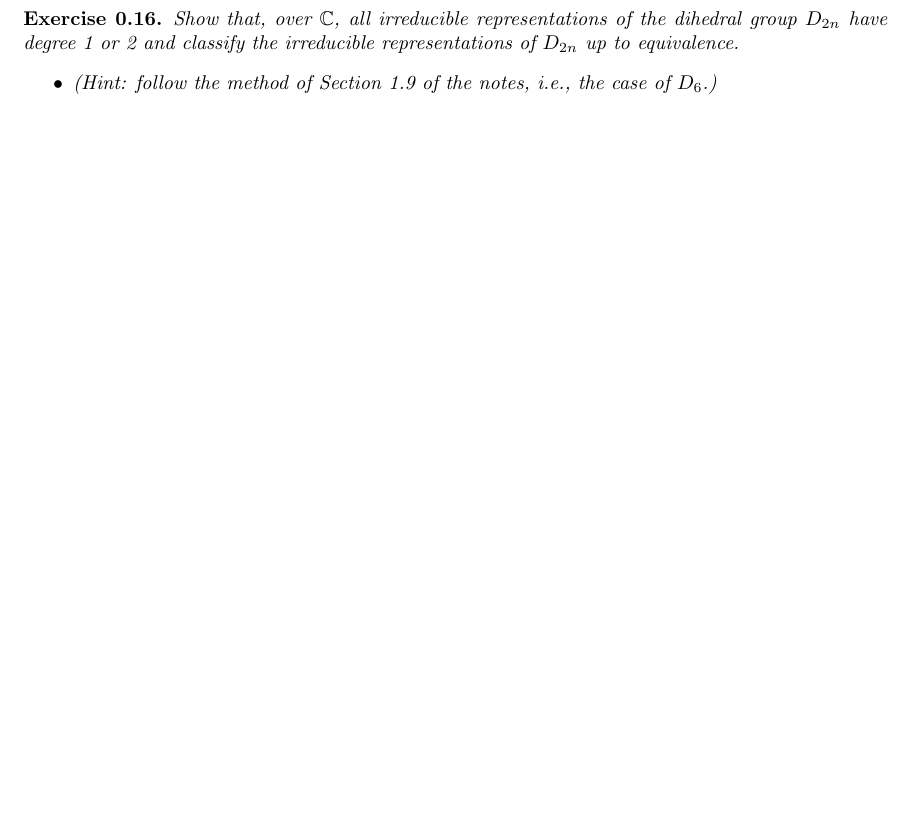
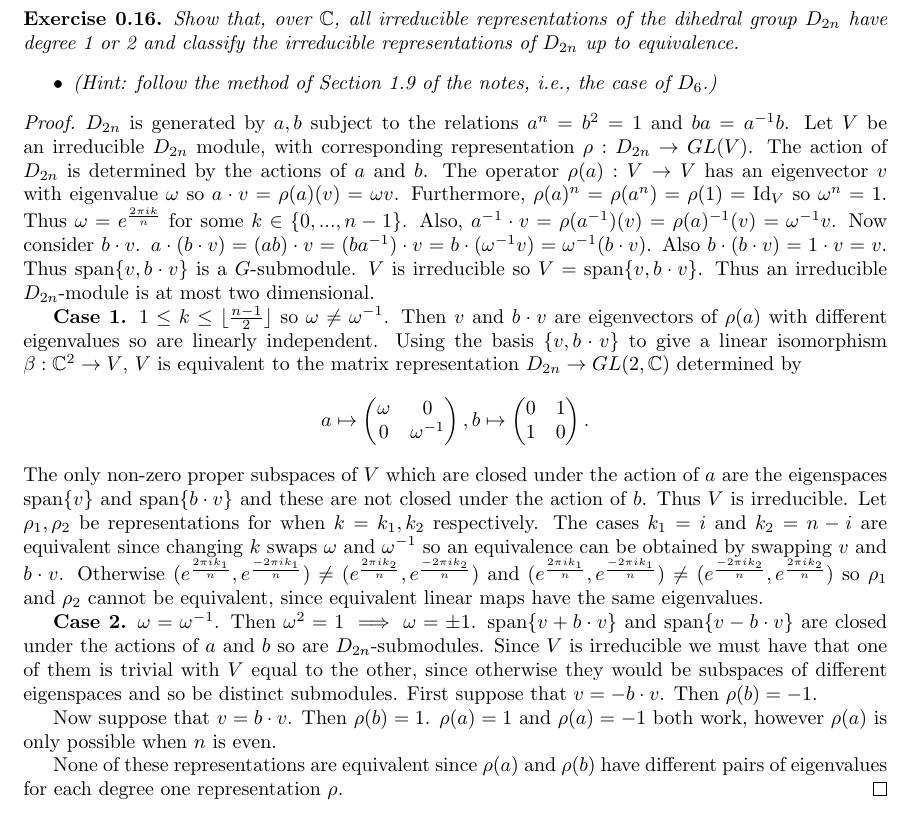
Before and after one commit to Beethoven2138/Representation-Theory-solutions, a LaTeX document (Rep-thy-solns.tex): part of page 6 of 6, cut so that both start at the same text, the shorter picture padded with empty space. Compiled offline with pdfLaTeX.

Commit message:
Update Rep-thy-solns.tex

```diff
--- a/Rep-thy-solns.tex
+++ b/Rep-thy-solns.tex
@@ -298,4 +298,25 @@ We have that $\mathbb{C}X=W_0\oplus W_1$ where $W_1=\{f\in\mathbb{C}X:f\text{ is
     \end{itemize}
 \end{exercise}
 
+\begin{proof}
+$D_{2n}$ is generated by $a,b$ subject to the relations $a^n=b^2=1$ and $ba=a^{-1}b$. Let $V$ be an irreducible $D_{2n}$ module, with corresponding representation $\rho:D_{2n}\to GL(V)$. The action of $D_{2n}$ is determined by the actions of $a$ and $b$. The operator $\rho(a):V\to V$ has an eigenvector $v$ with eigenvalue $\omega$ so $a\cdot v=\rho(a)(v)=\omega v$. Furthermore, $\rho(a)^n=\rho(a^n)=\rho(1)=\text{Id}_V$ so $\omega^n=1$. Thus $\omega=e^{\frac{2\pi ik}{n}}$ for some $k\in\{0,...,n-1\}$. Also, $a^{-1}\cdot v=\rho(a^{-1})(v)=\rho(a)^{-1}(v)=\omega^{-1}v$. Now consider $b\cdot v$. $a\cdot(b\cdot v)=(ab)\cdot v=(ba^{-1})\cdot v=b\cdot(\omega^{-1}v)=\omega^{-1}(b\cdot v)$. Also $b\cdot(b\cdot v)=1\cdot v=v$. Thus $\text{span}\{v,b\cdot v\}$ is a $G$-submodule. $V$ is irreducible so $V=\text{span}\{v,b\cdot v\}$. Thus an irreducible $D_{2n}$-module is at most two dimensional.
+
+\textbf{Case 1.} $1\leq k\leq \lfloor\frac{n-1}{2}\rfloor$ so $\omega\neq\omega^{-1}$. Then $v$ and $b\cdot v$ are eigenvectors of $\rho(a)$ with different eigenvalues so are linearly independent. Using the basis $\{v,b\cdot v\}$ to give a linear isomorphism $\beta:\mathbb{C}^2\to V$, $V$ is equivalent to the matrix representation $D_{2n}\to GL(2,\mathbb{C})$ determined by\[a\mapsto
+\begin{pmatrix}
+\omega & 0 \\
+0 & \omega^{-1}
+\end{pmatrix},b\mapsto\begin{pmatrix}
+0 & 1 \\
+1 & 0
+\end{pmatrix}.\]The only non-zero proper subspaces of $V$ which are closed under the action of $a$ are the eigenspaces $\text{span}\{v\}$ and $\text{span}\{b\cdot v\}$ and these are not closed under the action of $b$. Thus $V$ is irreducible.
+Let $\rho_1,\rho_2$ be representations for when $k=k_1,k_2$ respectively.
+The cases $k_1=i$ and $k_2=n-i$ are equivalent since changing $k$ swaps $\omega$ and $\omega^{-1}$ so an equivalence can be obtained by swapping $v$ and $b\cdot v$. Otherwise $(e^{\frac{2\pi ik_1}{n}},e^{\frac{-2\pi ik_1}{n}})\neq(e^{\frac{2\pi ik_2}{n}},e^{\frac{-2\pi ik_2}{n}})$ and $(e^{\frac{2\pi ik_1}{n}},e^{\frac{-2\pi ik_1}{n}})\neq(e^{\frac{-2\pi ik_2}{n}},e^{\frac{2\pi ik_2}{n}})$ so $\rho_1$ and $\rho_2$ cannot be equivalent, since equivalent linear maps have the same eigenvalues.
+
+\textbf{Case 2.} $\omega=\omega^{-1}$. Then $\omega^2=1\implies\omega=\pm1$. $\text{span}\{v+b\cdot v\}$ and $\text{span}\{v-b\cdot v\}$ are closed under the actions of $a$ and $b$ so are $D_{2n}$-submodules. Since $V$ is irreducible we must have that one of them is trivial with $V$ equal to the other, since otherwise they would be subspaces of different eigenspaces and so be distinct submodules. First suppose that $v=-b\cdot v$. Then $\rho(b)=-1$.
+
+Now suppose that $v=b\cdot v$. Then $\rho(b)=1$. $\rho(a)=1$ and $\rho(a)=-1$ both work, however $\rho(a)$ is only possible when $n$ is even.
+
+None of these representations are equivalent since $\rho(a)$ and $\rho(b)$ have different pairs of eigenvalues for each degree one representation $\rho$.
+\end{proof}
+
 \end{document}
```
